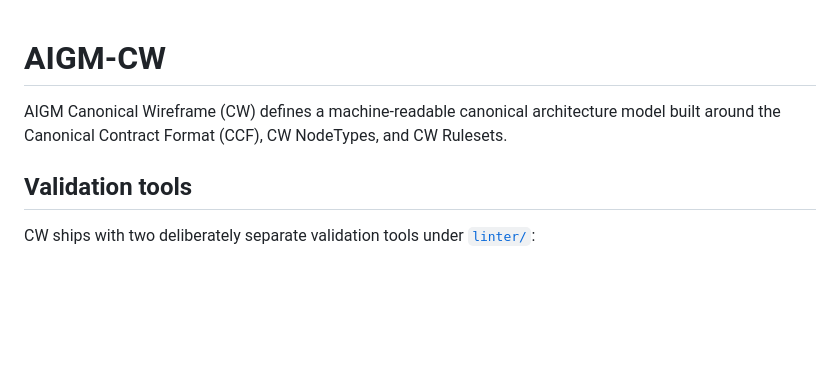
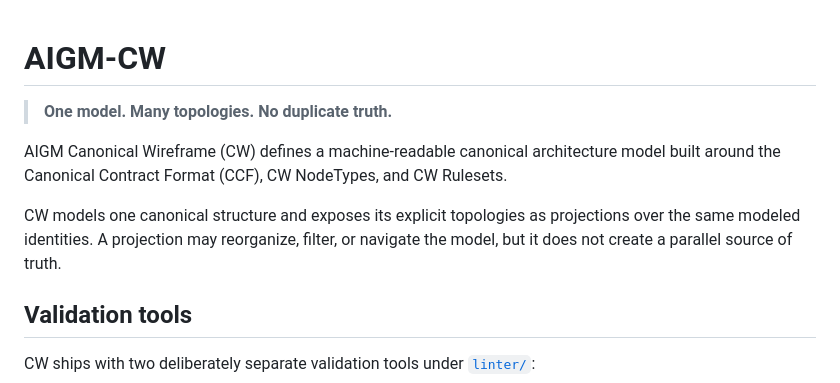
Before and after one commit to Th3Hypn0tist/CW, a Markdown page: README.md, the part around the change. Rendered like a GitHub page; blank space fills up the shorter version.

Commit message:
Document CW core model principle

```diff
--- a/README.md
+++ b/README.md
@@ -1,6 +1,10 @@
 # AIGM-CW
 
+> **One model. Many topologies. No duplicate truth.**
+
 AIGM Canonical Wireframe (CW) defines a machine-readable canonical architecture model built around the Canonical Contract Format (CCF), CW NodeTypes, and CW Rulesets.
+
+CW models one canonical structure and exposes its explicit topologies as projections over the same modeled identities. A projection may reorganize, filter, or navigate the model, but it does not create a parallel source of truth.
 
 ## Validation tools
 
```
